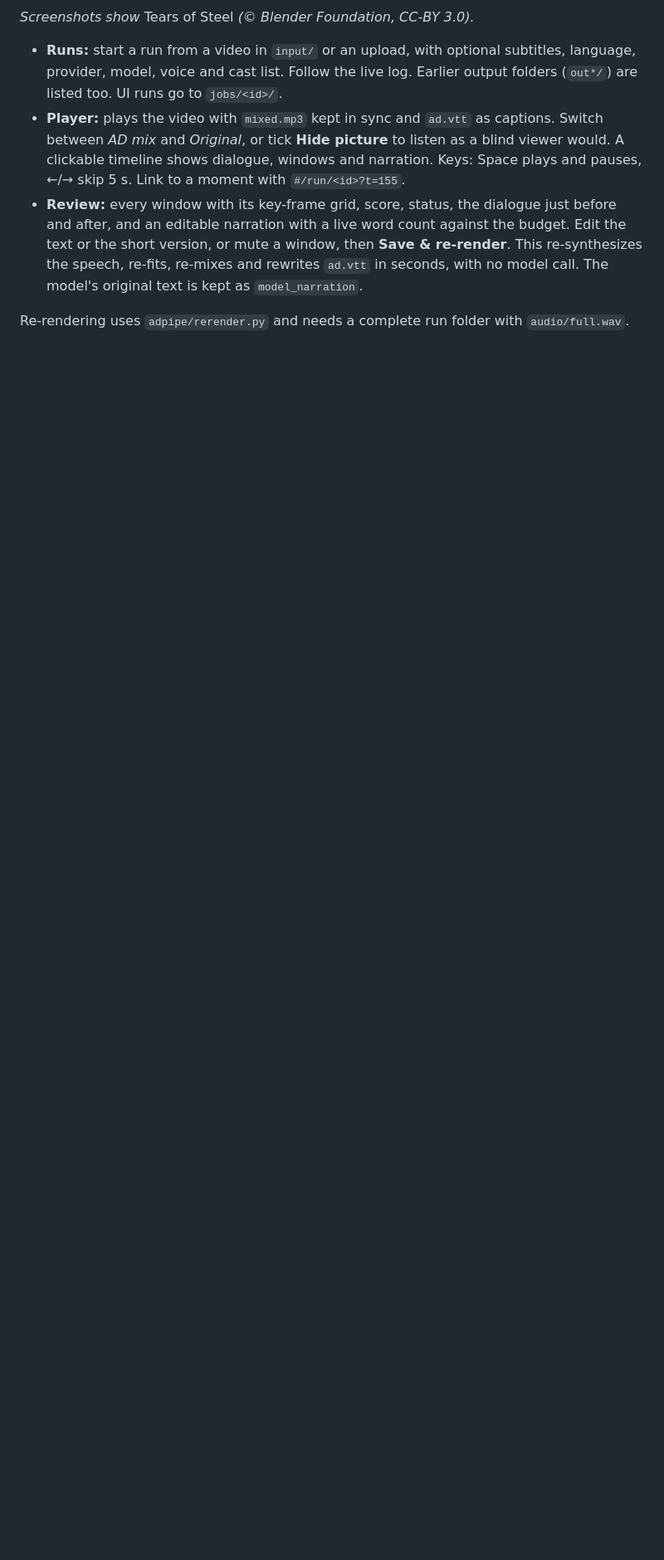
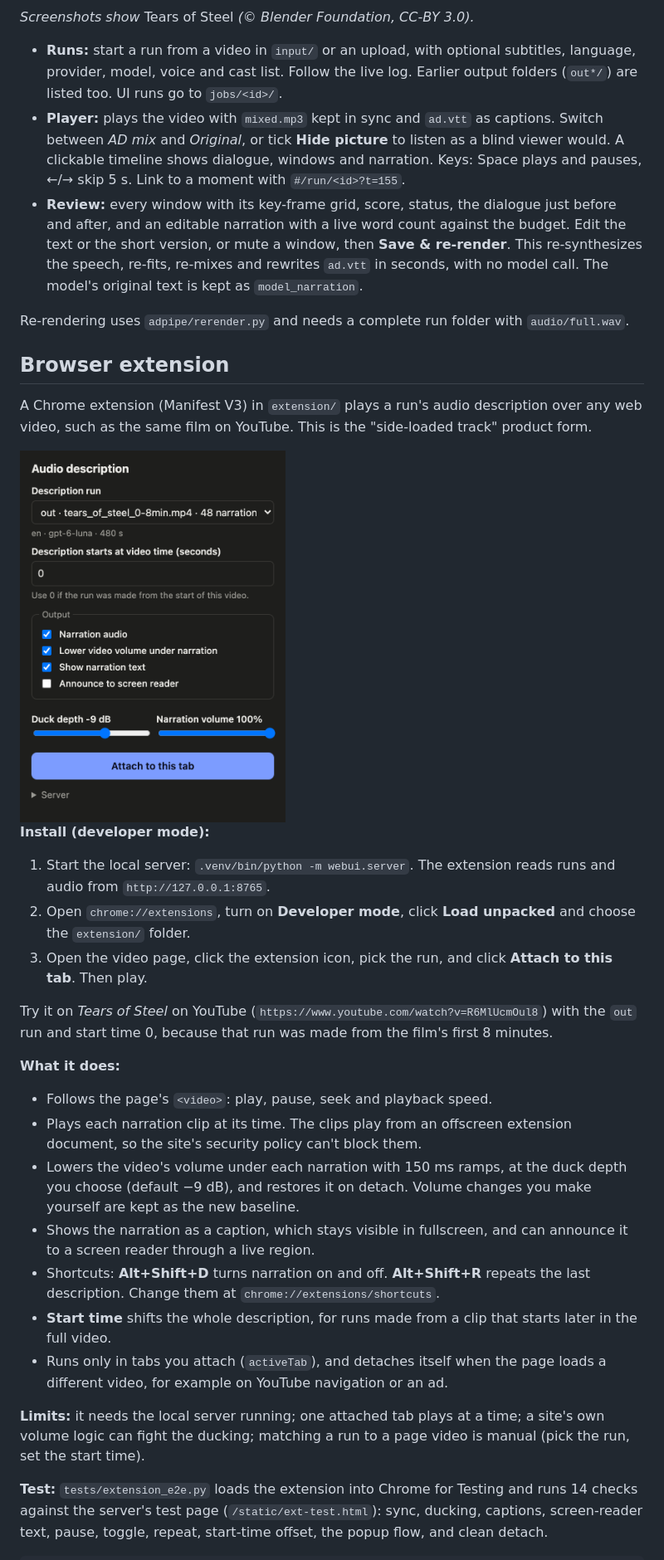
Before and after one commit to qeoplkm/ad-pipeline-mvp, a Markdown page: README.md, the part around one of its changes. Shown at 83% size. Rendered like a GitHub page; pictures changed too: docs/extension-popup.png (added); blank space fills up the shorter version.

```diff
--- a/README.md
+++ b/README.md
@@ -81,3 +81,32 @@ A local single-page app, bound to 127.0.0.1 only, with no build step (FastAPI an
 - **Review:** every window with its key-frame grid, score, status, the dialogue just before and after, and an editable narration with a live word count against the budget. Edit the text or the short version, or mute a window, then **Save & re-render**. This re-synthesizes the speech, re-fits, re-mixes and rewrites `ad.vtt` in seconds, with no model call. The model's original text is kept as `model_narration`.
 
 Re-rendering uses `adpipe/rerender.py` and needs a complete run folder with `audio/full.wav`.
+
+## Browser extension
+
+A Chrome extension (Manifest V3) in `extension/` plays a run's audio description over any web video, such as the same film on YouTube. This is the "side-loaded track" product form.
+
+<img src="docs/extension-popup.png" alt="Extension popup: pick a description run, set the start time, choose narration audio, ducking, on-screen text and screen-reader announcements, then attach" width="320">
+
+**Install (developer mode):**
+
+1. Start the local server: `.venv/bin/python -m webui.server`. The extension reads runs and audio from `http://127.0.0.1:8765`.
+2. Open `chrome://extensions`, turn on **Developer mode**, click **Load unpacked** and choose the `extension/` folder.
+3. Open the video page, click the extension icon, pick the run, and click **Attach to this tab**. Then play.
+
+Try it on *Tears of Steel* on YouTube (`https://www.youtube.com/watch?v=R6MlUcmOul8`) with the `out` run and start time 0, because that run was made from the film's first 8 minutes.
+
+**What it does:**
+
+- Follows the page's `<video>`: play, pause, seek and playback speed.
+- Plays each narration clip at its time. The clips play from an offscreen extension document, so the site's security policy can't block them.
+- Lowers the video's volume under each narration with 150 ms ramps, at the duck depth you choose (default −9 dB), and restores it on detach. Volume changes you make yourself are kept as the new baseline.
+- Shows the narration as a caption, which stays visible in fullscreen, and can announce it to a screen reader through a live region.
+- Shortcuts: **Alt+Shift+D** turns narration on and off. **Alt+Shift+R** repeats the last description. Change them at `chrome://extensions/shortcuts`.
+- **Start time** shifts the whole description, for runs made from a clip that starts later in the full video.
+- Runs only in tabs you attach (`activeTab`), and detaches itself when the page loads a different video, for example on YouTube navigation or an ad.
+
+**Limits:** it needs the local server running; one attached tab plays at a time; a site's own volume logic can fight the ducking; matching a run to a page video is manual (pick the run, set the start time).
+
+**Test:** `tests/extension_e2e.py` loads the extension into Chrome for Testing and runs 14 checks against the server's test page (`/static/ext-test.html`): sync, ducking, captions, screen-reader text, pause, toggle, repeat, start-time offset, the popup flow, and clean detach.
+
```
Also changed, not shown: other parts of README.md (+3 -0 lines), 5 other files.
